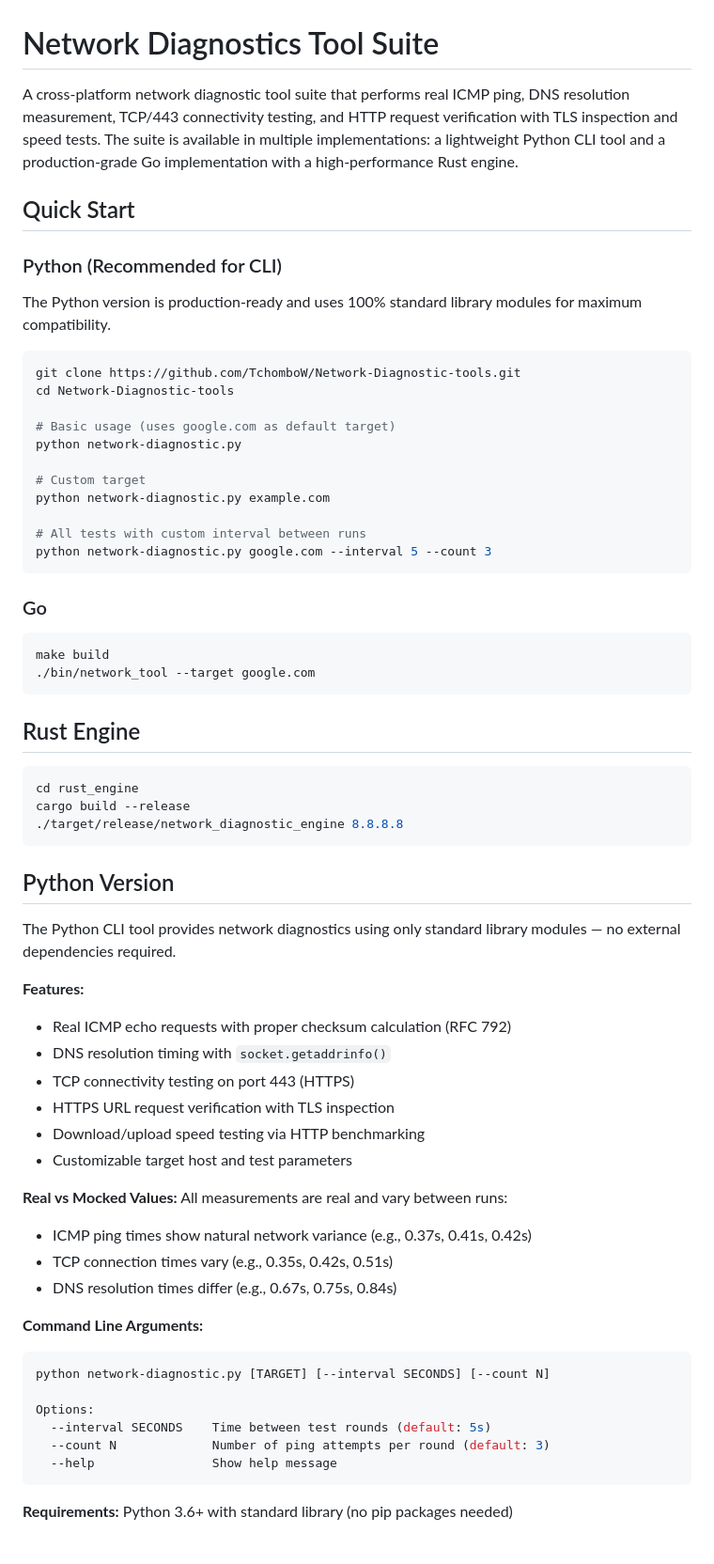
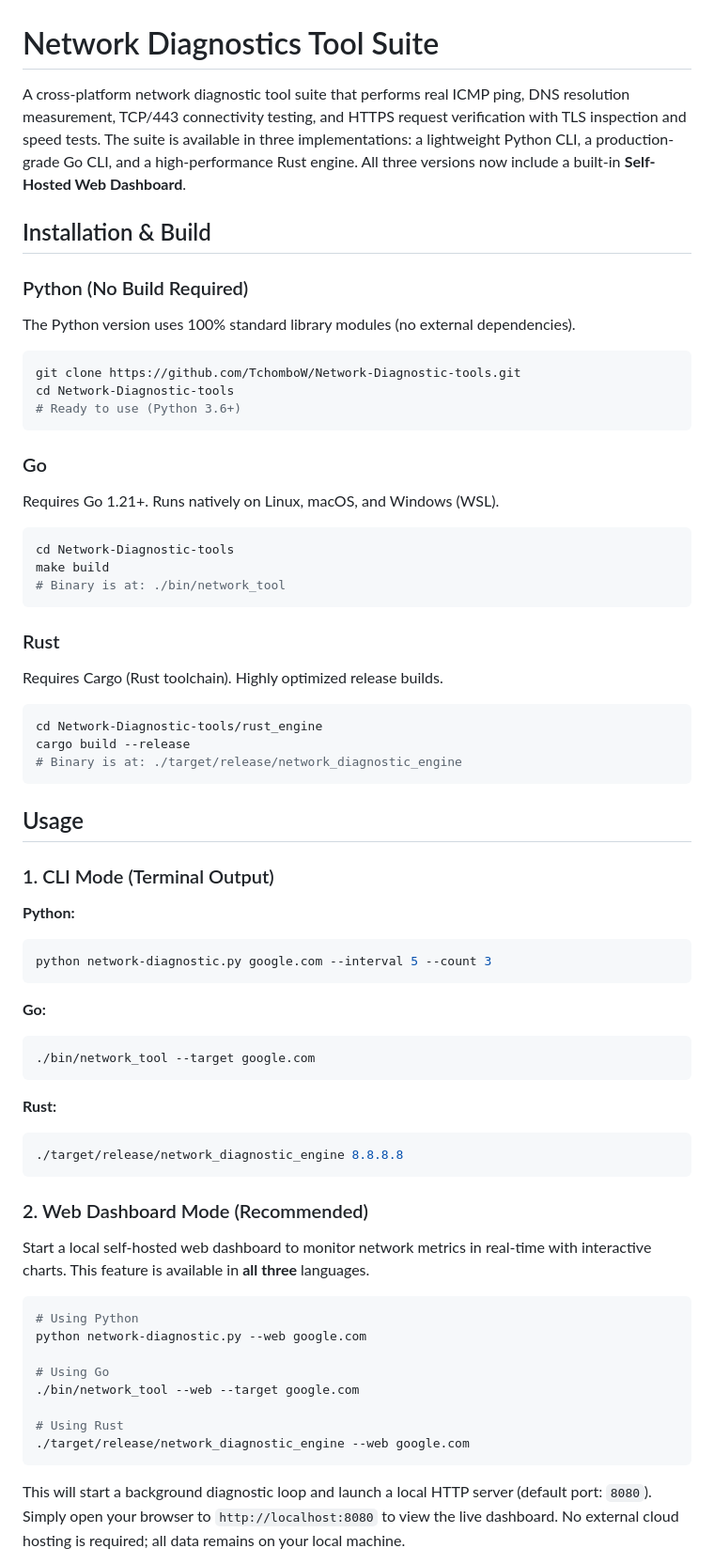
Before and after one commit to TchomboW/Network-Diagnostic-tools, a Markdown page: README.md, the part around one of its changes. Shown at 94% size. Drawn GitHub-style.

Commit message:
docs: update README with installation, CLI, and Web Dashboard usage for Go/Rust/Python

````diff
--- a/README.md
+++ b/README.md
@@ -1,68 +1,65 @@
 # Network Diagnostics Tool Suite
 
-A cross-platform network diagnostic tool suite that performs real ICMP ping, DNS resolution measurement, TCP/443 connectivity testing, and HTTP request verification with TLS inspection and speed tests. The suite is available in multiple implementations: a lightweight Python CLI tool and a production-grade Go implementation with a high-performance Rust engine.
+A cross-platform network diagnostic tool suite that performs real ICMP ping, DNS resolution measurement, TCP/443 connectivity testing, and HTTPS request verification with TLS inspection and speed tests. The suite is available in three implementations: a lightweight Python CLI, a production-grade Go CLI, and a high-performance Rust engine. All three versions now include a built-in **Self-Hosted Web Dashboard**.
 
-## Quick Start
+## Installation & Build
 
-### Python (Recommended for CLI)
-
-The Python version is production-ready and uses 100% standard library modules for maximum compatibility.
-
+### Python (No Build Required)
+The Python version uses 100% standard library modules (no external dependencies).
 ```bash
 git clone https://github.com/TchomboW/Network-Diagnostic-tools.git
 cd Network-Diagnostic-tools
+# Ready to use (Python 3.6+)
+```
 
-# Basic usage (uses google.com as default target)
-python network-diagnostic.py
+### Go
+Requires Go 1.21+. Runs natively on Linux, macOS, and Windows (WSL).
+```bash
+cd Network-Diagnostic-tools
+make build
+# Binary is at: ./bin/network_tool
+```
 
-# Custom target
-python network-diagnostic.py example.com
+### Rust
+Requires Cargo (Rust toolchain). Highly optimized release builds.
+```bash
+cd Network-Diagnostic-tools/rust_engine
+cargo build --release
+# Binary is at: ./target/release/network_diagnostic_engine
+```
 
-# All tests with custom interval between runs
+## Usage
+
+### 1. CLI Mode (Terminal Output)
+
+**Python:**
+```bash
 python network-diagnostic.py google.com --interval 5 --count 3
 ```
 
-### Go
-
+**Go:**
 ```bash
-make build
 ./bin/network_tool --target google.com
 ```
 
-## Rust Engine
-
+**Rust:**
 ```bash
-cd rust_engine
-cargo build --release
 ./target/release/network_diagnostic_engine 8.8.8.8
 ```
 
-## Python Version
+### 2. Web Dashboard Mode (Recommended)
+Start a local self-hosted web dashboard to monitor network metrics in real-time with interactive charts. This feature is available in **all three** languages.
 
-The Python CLI tool provides network diagnostics using only standard library modules — no external dependencies required.
+```bash
+# Using Python
+python network-diagnostic.py --web google.com
 
-**Features:**
-- Real ICMP echo requests with proper checksum calculation (RFC 792)
-- DNS resolution timing with `socket.getaddrinfo()`
-- TCP connectivity testing on port 443 (HTTPS)
-- HTTPS URL request verification with TLS inspection
-- Download/upload speed testing via HTTP benchmarking
-- Customizable target host and test parameters
+# Using Go
+./bin/network_tool --web --target google.com
 
-**Real vs Mocked Values:** All measurements are real and vary between runs:
-- ICMP ping times show natural network variance (e.g., 0.37s, 0.41s, 0.42s)
-- TCP connection times vary (e.g., 0.35s, 0.42s, 0.51s)
-- DNS resolution times differ (e.g., 0.67s, 0.75s, 0.84s)
-
-**Command Line Arguments:**
-```bash
-python network-diagnostic.py [TARGET] [--interval SECONDS] [--count N]
-
-Options:
-  --interval SECONDS    Time between test rounds (default: 5s)
-  --count N             Number of ping attempts per round (default: 3)
-  --help                Show help message
+# Using Rust
+./target/release/network_diagnostic_engine --web google.com
 ```
 
-**Requirements:** Python 3.6+ with standard library (no pip packages needed)
+This will start a background diagnostic loop and launch a local HTTP server (default port: `8080`). Simply open your browser to `http://localhost:8080` to view the live dashboard. No external cloud hosting is required; all data remains on your local machine.
 
````
Also changed, not shown: other parts of README.md (+34 -105 lines).
